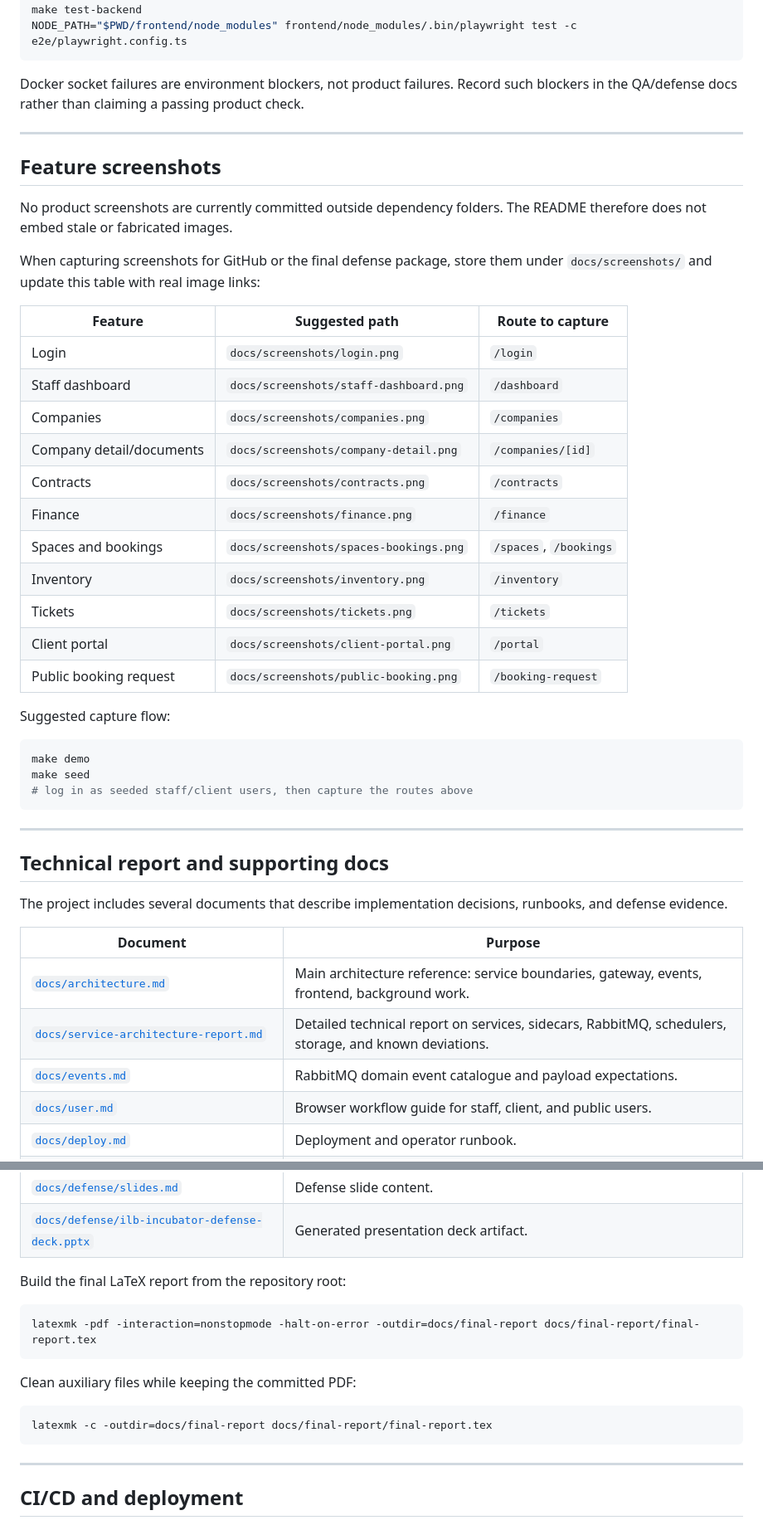
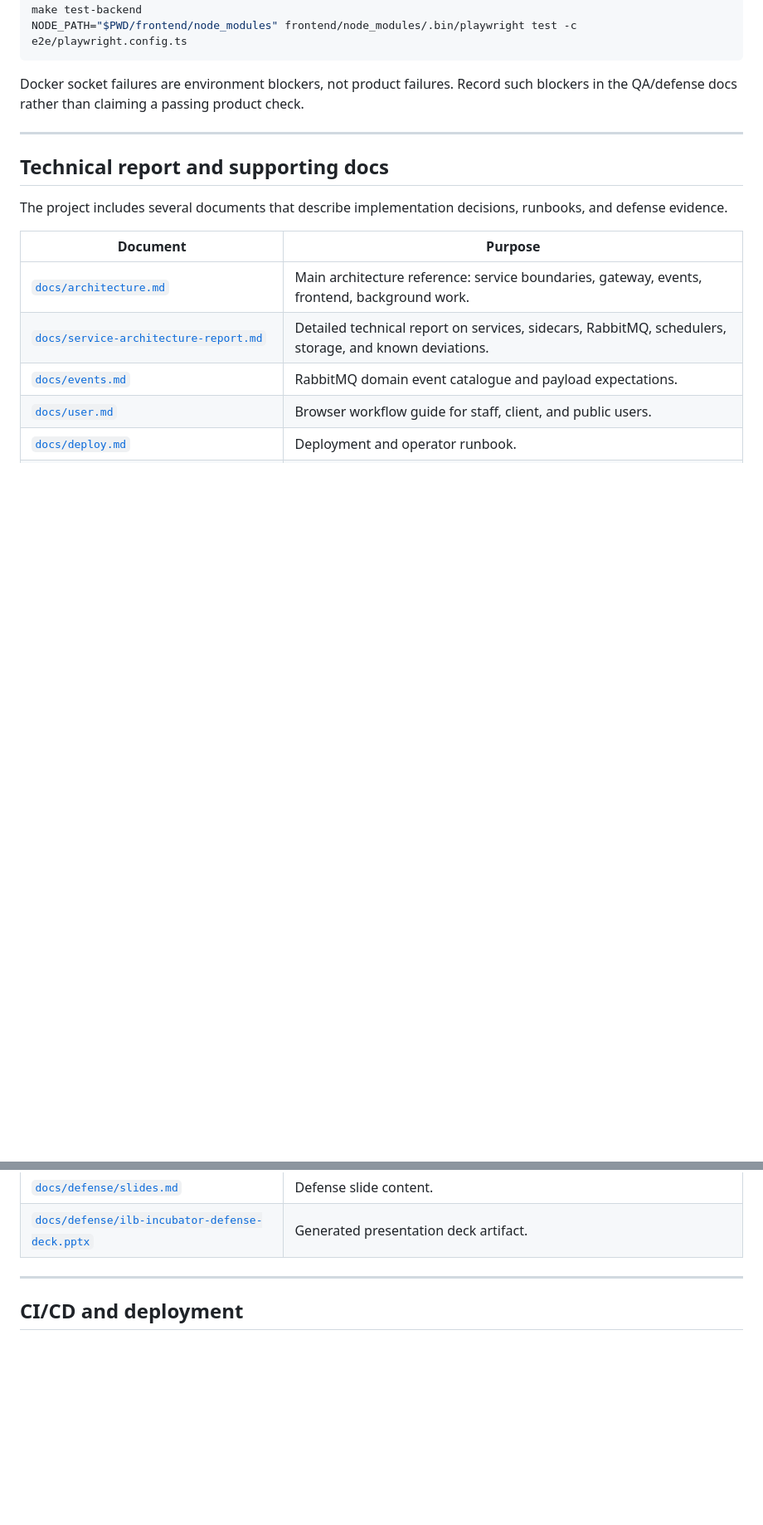
Before and after one commit to joaojhgs/incubatormanager, a Markdown page: README.md, 2 parts joined by grey strips. Shown at 83% size. Drawn GitHub-style; blank space fills up the shorter version.

Commit message:
Keep README focused on existing artifacts
Remove the placeholder screenshot capture section and LaTeX build instructions from the root README so it only presents information directly useful for the GitHub project overview.

Constraint: User requested removal because screenshots are not available and report compilation instructions are unnecessary in the README.
Rejected: Keeping a screenshot TODO matrix | it implies assets that are not present.
Confidence: high
Scope-risk: narrow
Tested: npx prettier --check README.md
Not-tested: Runtime tests were not run because this is a README-only edit.

````diff
--- a/README.md
+++ b/README.md
@@ -584,38 +583,6 @@ check.
 
 ---
 
-## Feature screenshots
-
-No product screenshots are currently committed outside dependency folders. The
-README therefore does not embed stale or fabricated images.
-
-When capturing screenshots for GitHub or the final defense package, store them
-under `docs/screenshots/` and update this table with real image links:
-
-| Feature                  | Suggested path                         | Route to capture       |
-| ------------------------ | -------------------------------------- | ---------------------- |
-| Login                    | `docs/screenshots/login.png`           | `/login`               |
-| Staff dashboard          | `docs/screenshots/staff-dashboard.png` | `/dashboard`           |
-| Companies                | `docs/screenshots/companies.png`       | `/companies`           |
-| Company detail/documents | `docs/screenshots/company-detail.png`  | `/companies/[id]`      |
-| Contracts                | `docs/screenshots/contracts.png`       | `/contracts`           |
-| Finance                  | `docs/screenshots/finance.png`         | `/finance`             |
-| Spaces and bookings      | `docs/screenshots/spaces-bookings.png` | `/spaces`, `/bookings` |
-| Inventory                | `docs/screenshots/inventory.png`       | `/inventory`           |
-| Tickets                  | `docs/screenshots/tickets.png`         | `/tickets`             |
-| Client portal            | `docs/screenshots/client-portal.png`   | `/portal`              |
-| Public booking request   | `docs/screenshots/public-booking.png`  | `/booking-request`     |
-
-Suggested capture flow:
-
-```bash
-make demo
-make seed
-# log in as seeded staff/client users, then capture the routes above
-```
-
----
-
 ## Technical report and supporting docs
 
 The project includes several documents that describe implementation decisions,
@@ -637,18 +604,6 @@ runbooks, and defense evidence.
 | [`docs/defense/demo-script.md`](docs/defense/demo-script.md)                                   | Demo walkthrough script.                                                                              |
 | [`docs/defense/slides.md`](docs/defense/slides.md)                                             | Defense slide content.                                                                                |
 | [`docs/defense/ilb-incubator-defense-deck.pptx`](docs/defense/ilb-incubator-defense-deck.pptx) | Generated presentation deck artifact.                                                                 |
-
-Build the final LaTeX report from the repository root:
-
-```bash
-latexmk -pdf -interaction=nonstopmode -halt-on-error -outdir=docs/final-report docs/final-report/final-report.tex
-```
-
-Clean auxiliary files while keeping the committed PDF:
-
-```bash
-latexmk -c -outdir=docs/final-report docs/final-report/final-report.tex
-```
 
 ---
 
````
Also changed, not shown: other parts of README.md (+0 -1 lines).
